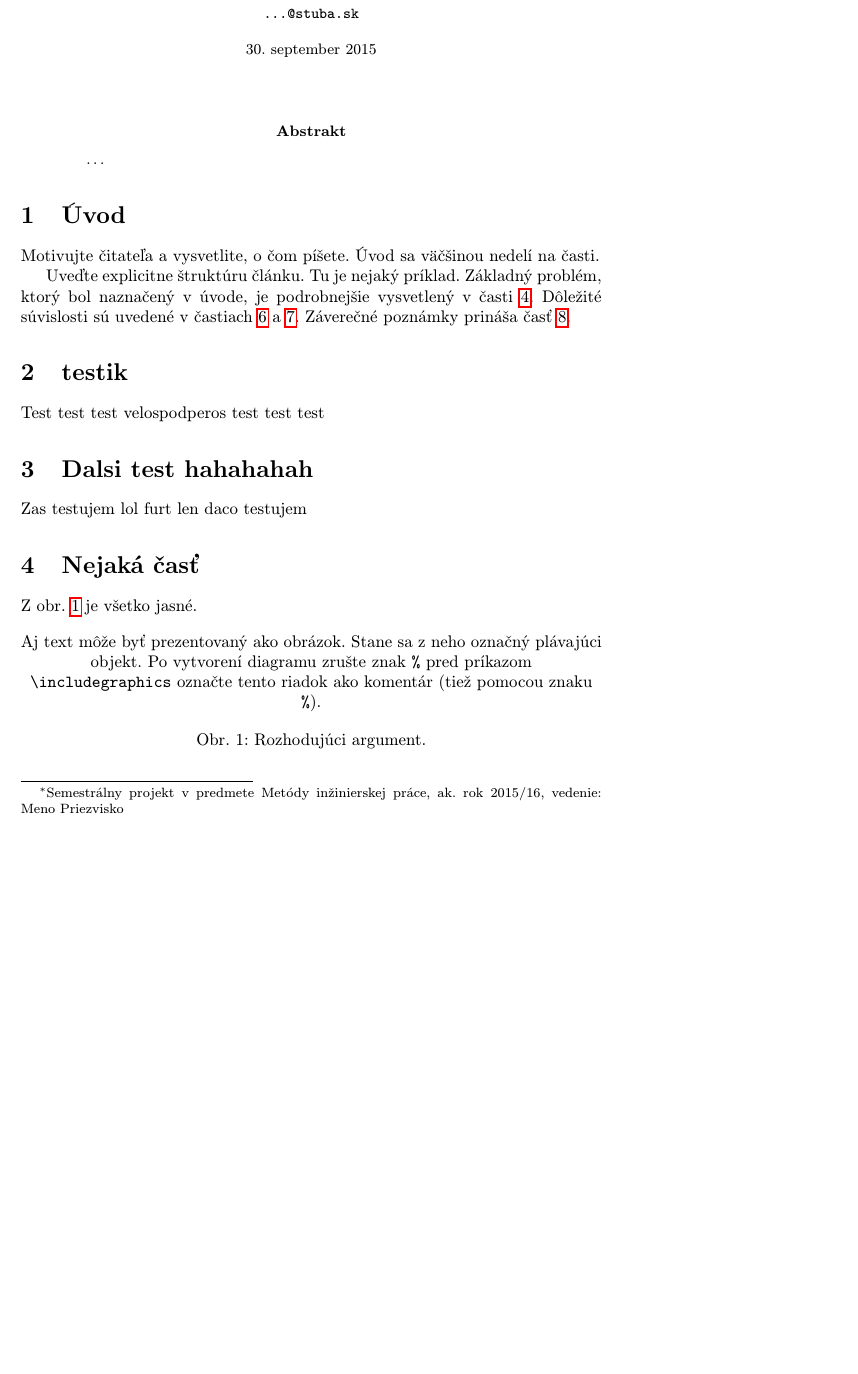
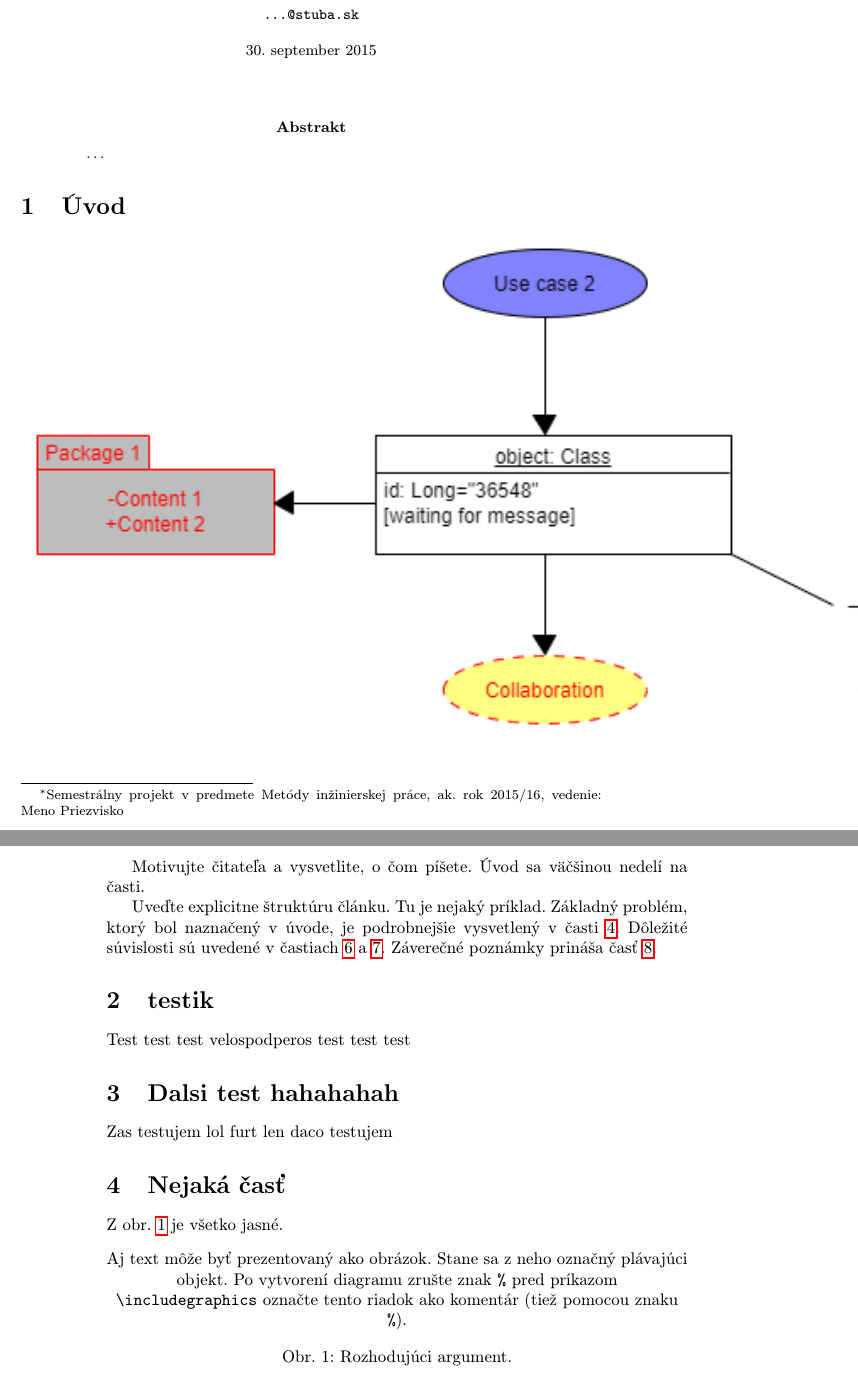
Before and after one commit to freedayz/Public_repozitaros, a LaTeX paper (clanok.tex): part of page 1 of 2 before the commit and two parts of pages 1 and 2 of 3 after it, the two joined at a grey line, cut so that both start at the same text, the shorter picture padded with empty space. Compiled offline with pdfLaTeX.

Commit message:
druhaZmena

```diff
--- a/clanok.tex
+++ b/clanok.tex
@@ -38,6 +38,8 @@
 
 
 \section{Úvod}
+
+\includegraphics{img}
 
 Motivujte čitateľa a vysvetlite, o čom píšete. Úvod sa väčšinou nedelí na časti.
 
```
Also changed, not shown: img.png (added).
